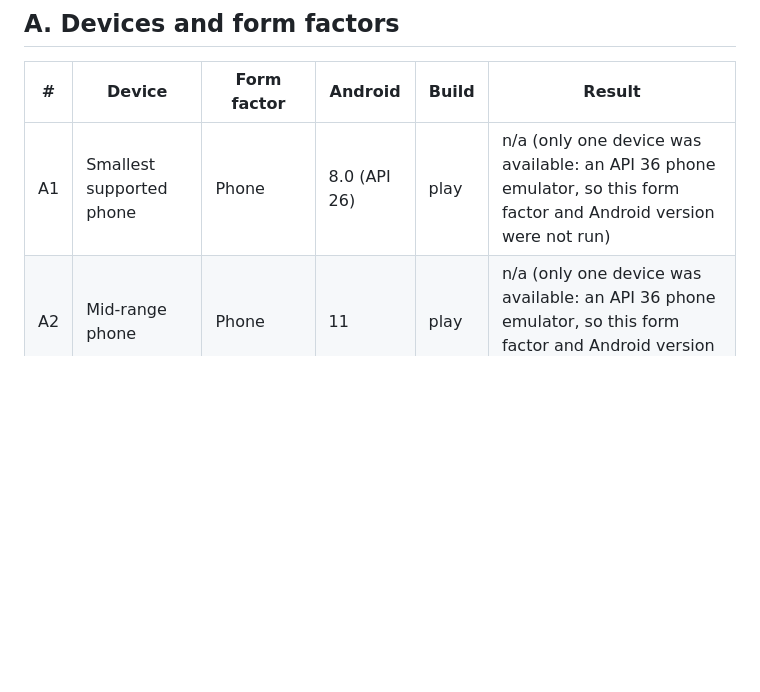
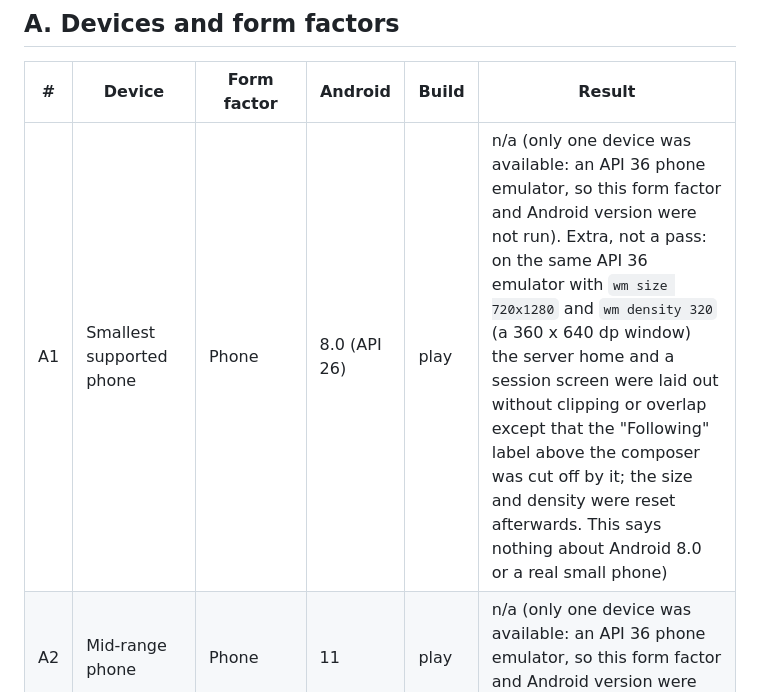
Before and after one commit to Theblackcat98/opencode-android, a Markdown page: docs/MANUAL_TEST_MATRIX.md, the part around the change. Drawn GitHub-style; blank space fills up the shorter version.

Commit message:
Record how the server home and a session looked in a 360 by 640 dp window on the emulator

```diff
--- a/docs/MANUAL_TEST_MATRIX.md
+++ b/docs/MANUAL_TEST_MATRIX.md
@@ -31,7 +31,7 @@ the layout rows in J and K need real hardware.
 
 | # | Device | Form factor | Android | Build | Result |
 | --- | --- | --- | --- | --- | --- |
-| A1 | Smallest supported phone | Phone | 8.0 (API 26) | play | n/a (only one device was available: an API 36 phone emulator, so this form factor and Android version were not run) |
+| A1 | Smallest supported phone | Phone | 8.0 (API 26) | play | n/a (only one device was available: an API 36 phone emulator, so this form factor and Android version were not run). Extra, not a pass: on the same API 36 emulator with `wm size 720x1280` and `wm density 320` (a 360 x 640 dp window) the server home and a session screen were laid out without clipping or overlap except that the "Following" label above the composer was cut off by it; the size and density were reset afterwards. This says nothing about Android 8.0 or a real small phone) |
 | A2 | Mid-range phone | Phone | 11 | play | n/a (only one device was available: an API 36 phone emulator, so this form factor and Android version were not run) |
 | A3 | Current flagship | Phone | latest | play | ✓ pass in part (an API 36 phone emulator, not a flagship device: the `play` debug build installs, launches to the empty Servers list and opens Add server with no crash. Nothing beyond that was run on this build) |
 | A4 | Small tablet | Tablet, portrait | 10 | play | n/a (only one device was available: an API 36 phone emulator, so this form factor and Android version were not run) |
```
